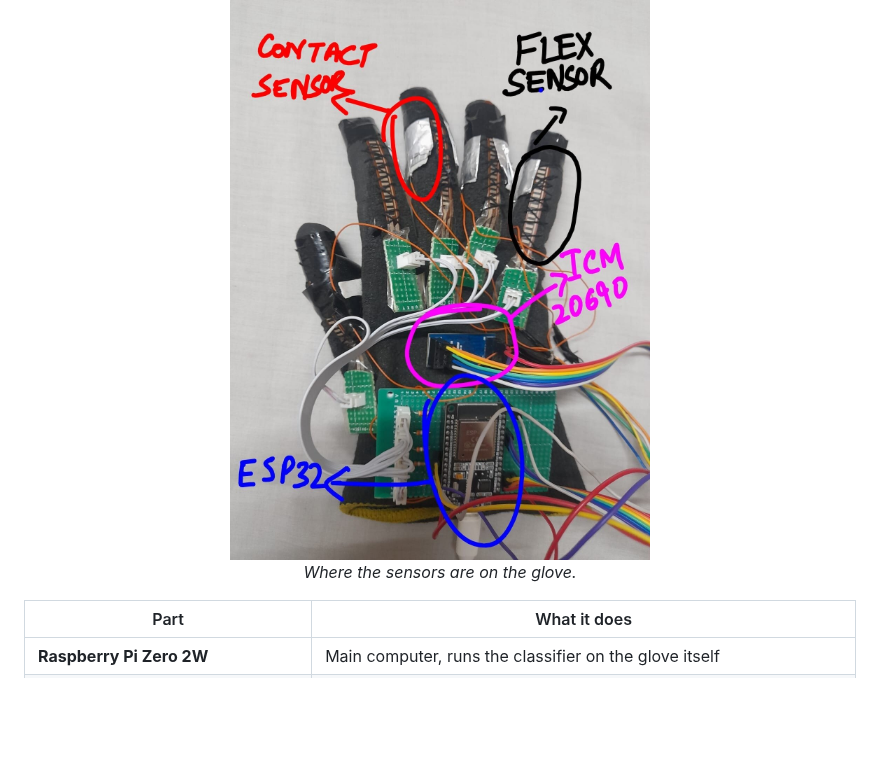
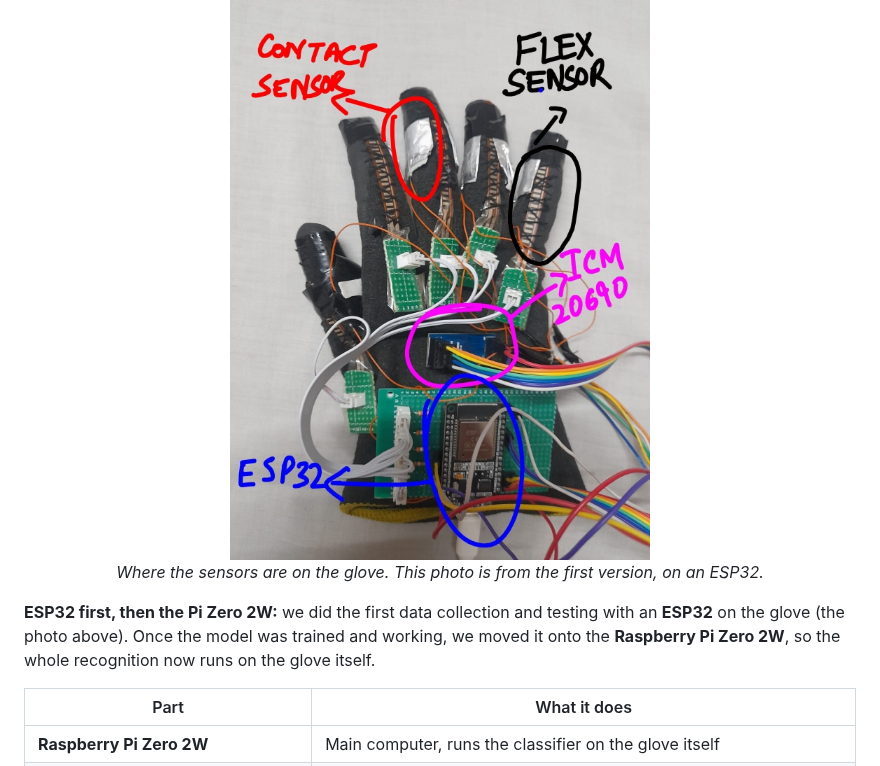
Before and after one commit to faizan75669/Sign-Language-Translator-FYP-, a Markdown page: README.md, the part around one of its changes. Drawn GitHub-style; blank space fills up the shorter version.

```diff
--- a/README.md
+++ b/README.md
@@ -31,8 +31,12 @@ internet. We wanted one that is cheap enough for people in Pakistan and works of
 
 <p align="center">
   <img src="media/glove_sensors_labelled.jpg" width="440" alt="Glove with contact sensors, flex sensors, IMU and controller labelled"><br>
-  <em>Where the sensors are on the glove.</em>
+  <em>Where the sensors are on the glove. This photo is from the first version, on an ESP32.</em>
 </p>
+
+**ESP32 first, then the Pi Zero 2W:** we did the first data collection and testing with an
+**ESP32** on the glove (the photo above). Once the model was trained and working, we moved it
+onto the **Raspberry Pi Zero 2W**, so the whole recognition now runs on the glove itself.
 
 | Part | What it does |
 |---|---|
```
Also changed, not shown: other parts of README.md (+12 -2 lines), media/asl_alphabet_chart.jpg (added), media/asl_m_n_t.png (added), media/asl_u_v_r.png (added).
